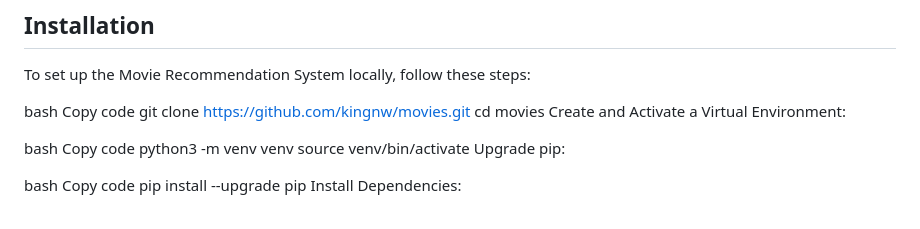
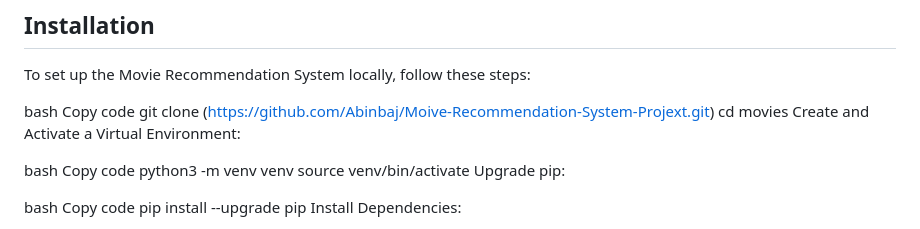
Before and after one commit to Abinbaj/Moive-Recommendation-System-Projext, a Markdown page: README.md, the part around the change. GitHub-like rendering.

```diff
--- a/README.md
+++ b/README.md
@@ -24,7 +24,7 @@ To set up the Movie Recommendation System locally, follow these steps:
 
 bash
 Copy code
-git clone https://github.com/kingnw/movies.git
+git clone (https://github.com/Abinbaj/Moive-Recommendation-System-Projext.git)
 cd movies
 Create and Activate a Virtual Environment:
 
```
